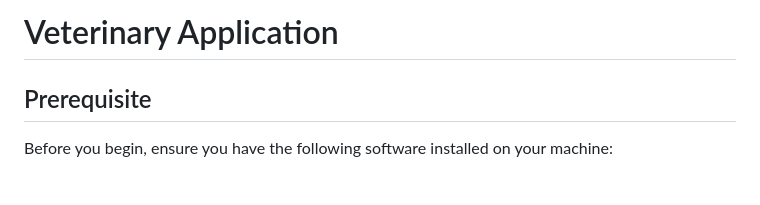
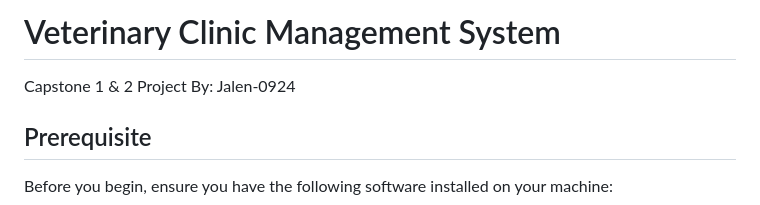
Before and after one commit to Jalen-0924/veterinary, a Markdown page: README.md, the part around the change. GitHub-like rendering; blank space fills up the shorter version.

```diff
--- a/README.md
+++ b/README.md
@@ -1,5 +1,7 @@
 
-# Veterinary Application
+# Veterinary Clinic Management System
+Capstone 1 & 2 Project
+By: Jalen-0924
 
 ## Prerequisite
 
```
